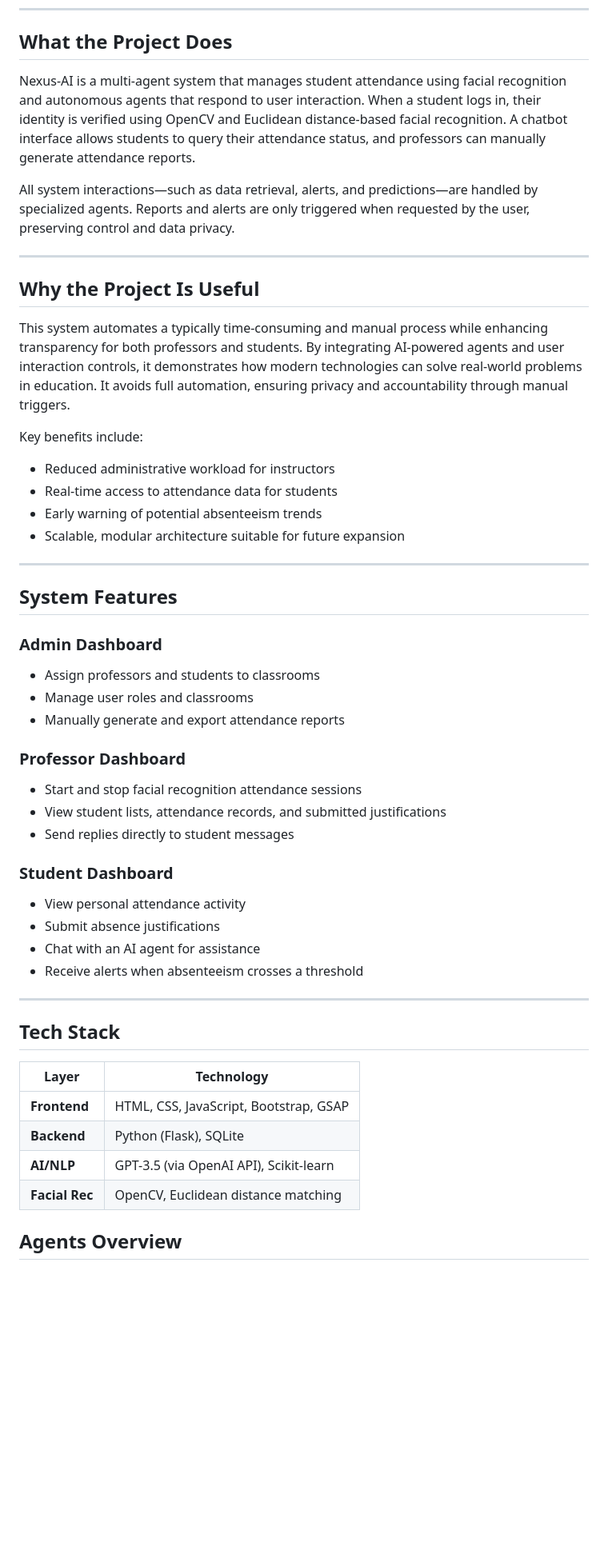
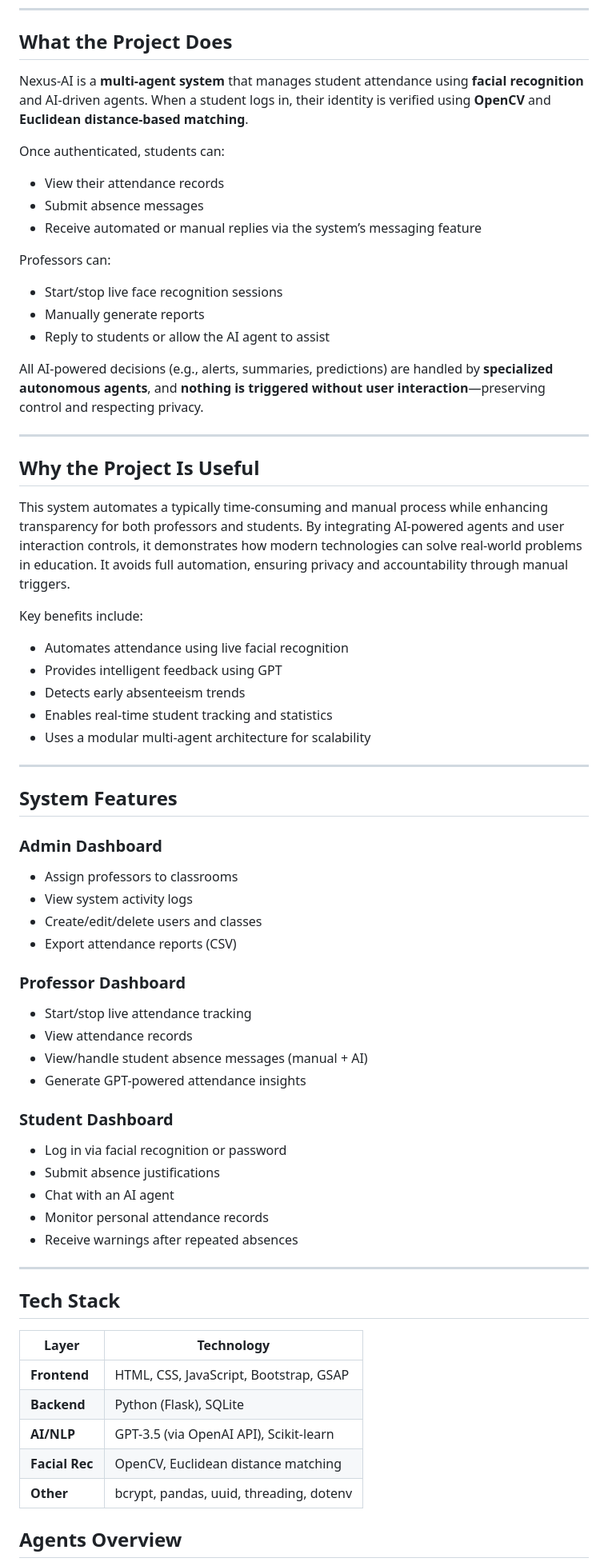
Before and after one commit to SihamBoumalak2/nexus-ai-IS, a Markdown page: README.md, the part around the change. Shown: that part at 80% size. Drawn GitHub-style; blank space fills up the shorter version.

```diff
--- a/README.md
+++ b/README.md
@@ -6,9 +6,19 @@ Nexus-AI is an AI-powered attendance management system developed as a senior the
 
 ## What the Project Does
 
-Nexus-AI is a multi-agent system that manages student attendance using facial recognition and autonomous agents that respond to user interaction. When a student logs in, their identity is verified using OpenCV and Euclidean distance-based facial recognition. A chatbot interface allows students to query their attendance status, and professors can manually generate attendance reports.
+Nexus-AI is a **multi-agent system** that manages student attendance using **facial recognition** and AI-driven agents. When a student logs in, their identity is verified using **OpenCV** and **Euclidean distance-based matching**.
 
-All system interactions—such as data retrieval, alerts, and predictions—are handled by specialized agents. Reports and alerts are only triggered when requested by the user, preserving control and data privacy.
+Once authenticated, students can:
+- View their attendance records
+- Submit absence messages
+- Receive automated or manual replies via the system’s messaging feature
+
+Professors can:
+- Start/stop live face recognition sessions
+- Manually generate reports
+- Reply to students or allow the AI agent to assist
+
+All AI-powered decisions (e.g., alerts, summaries, predictions) are handled by **specialized autonomous agents**, and **nothing is triggered without user interaction**—preserving control and respecting privacy.
 
 ---
 
@@ -18,29 +28,33 @@ This system automates a typically time-consuming and manual process while enhanc
 
 Key benefits include:
 
-- Reduced administrative workload for instructors
-- Real-time access to attendance data for students
-- Early warning of potential absenteeism trends
-- Scalable, modular architecture suitable for future expansion
+- Automates attendance using live facial recognition
+- Provides intelligent feedback using GPT
+- Detects early absenteeism trends
+- Enables real-time student tracking and statistics
+- Uses a modular multi-agent architecture for scalability
 
 ---
 ## System Features
 
 ### Admin Dashboard
-- Assign professors and students to classrooms
-- Manage user roles and classrooms
-- Manually generate and export attendance reports
+- Assign professors to classrooms
+- View system activity logs
+- Create/edit/delete users and classes
+- Export attendance reports (CSV)
 
 ### Professor Dashboard
-- Start and stop facial recognition attendance sessions
-- View student lists, attendance records, and submitted justifications
-- Send replies directly to student messages
+- Start/stop live attendance tracking
+- View attendance records
+- View/handle student absence messages (manual + AI)
+- Generate GPT-powered attendance insights
 
 ### Student Dashboard
-- View personal attendance activity
+- Log in via facial recognition or password
 - Submit absence justifications
-- Chat with an AI agent for assistance
-- Receive alerts when absenteeism crosses a threshold
+- Chat with an AI agent
+- Monitor personal attendance records
+- Receive warnings after repeated absences
 ---
 
 ## Tech Stack
@@ -51,6 +65,7 @@ Key benefits include:
 | **Backend**   | Python (Flask), SQLite                 |
 | **AI/NLP**    | GPT-3.5 (via OpenAI API), Scikit-learn |
 | **Facial Rec**| OpenCV, Euclidean distance matching    |
+| **Other**     | bcrypt, pandas, uuid, threading, dotenv |
 
 ## Agents Overview
 
```
